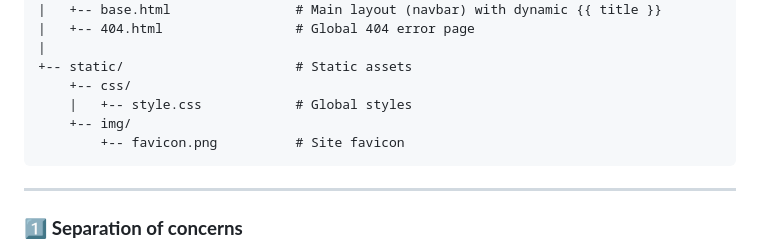
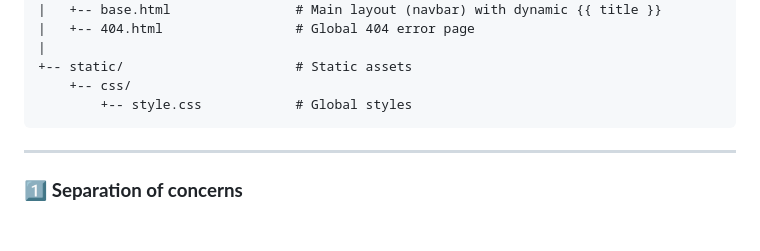
Before and after one commit to padiks/flask-blueprint, a Markdown page: README.md, the part around the change. Rendered like a GitHub page; blank space fills up the shorter version.

````diff
--- a/README.md
+++ b/README.md
@@ -54,9 +54,7 @@ project_folder/
 |
 +-- static/                      # Static assets
     +-- css/
-    |   +-- style.css            # Global styles
-    +-- img/
-        +-- favicon.png          # Site favicon
+        +-- style.css            # Global styles
 ```
 
 ---
````
